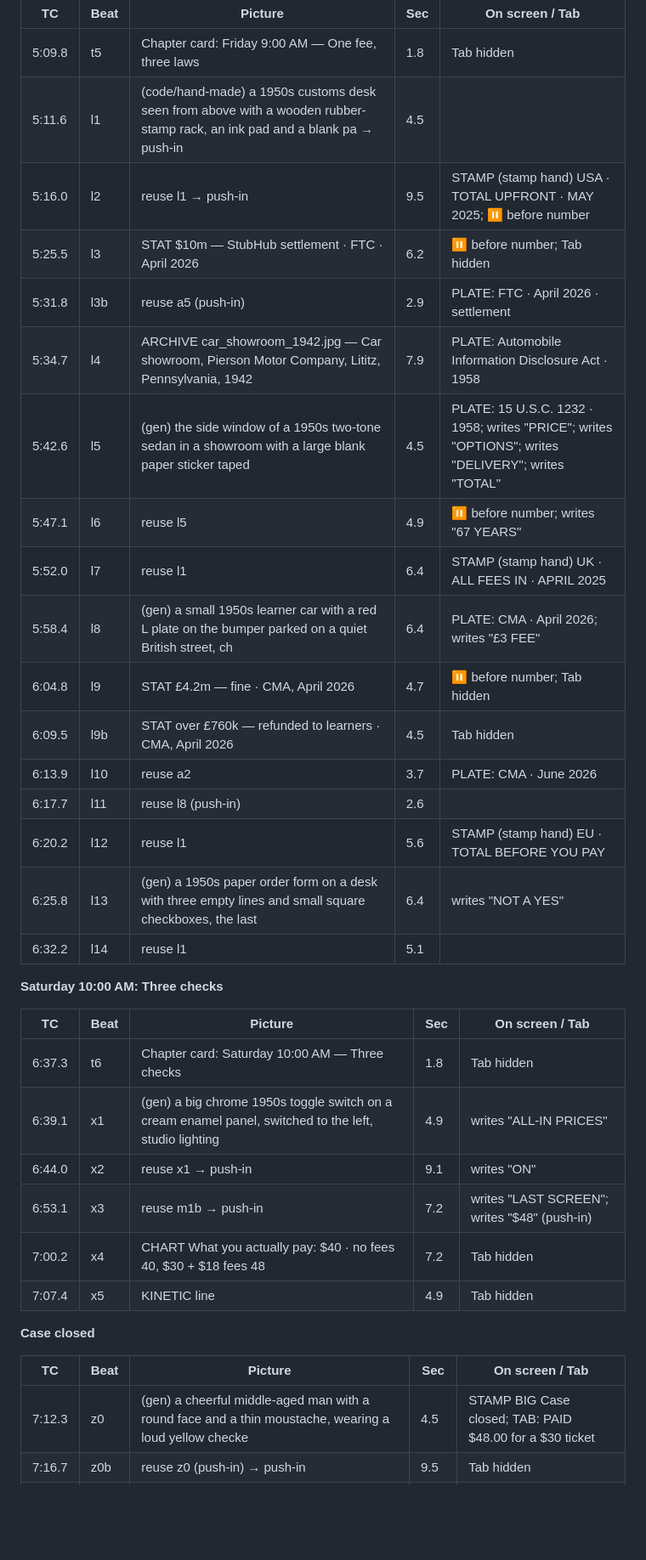
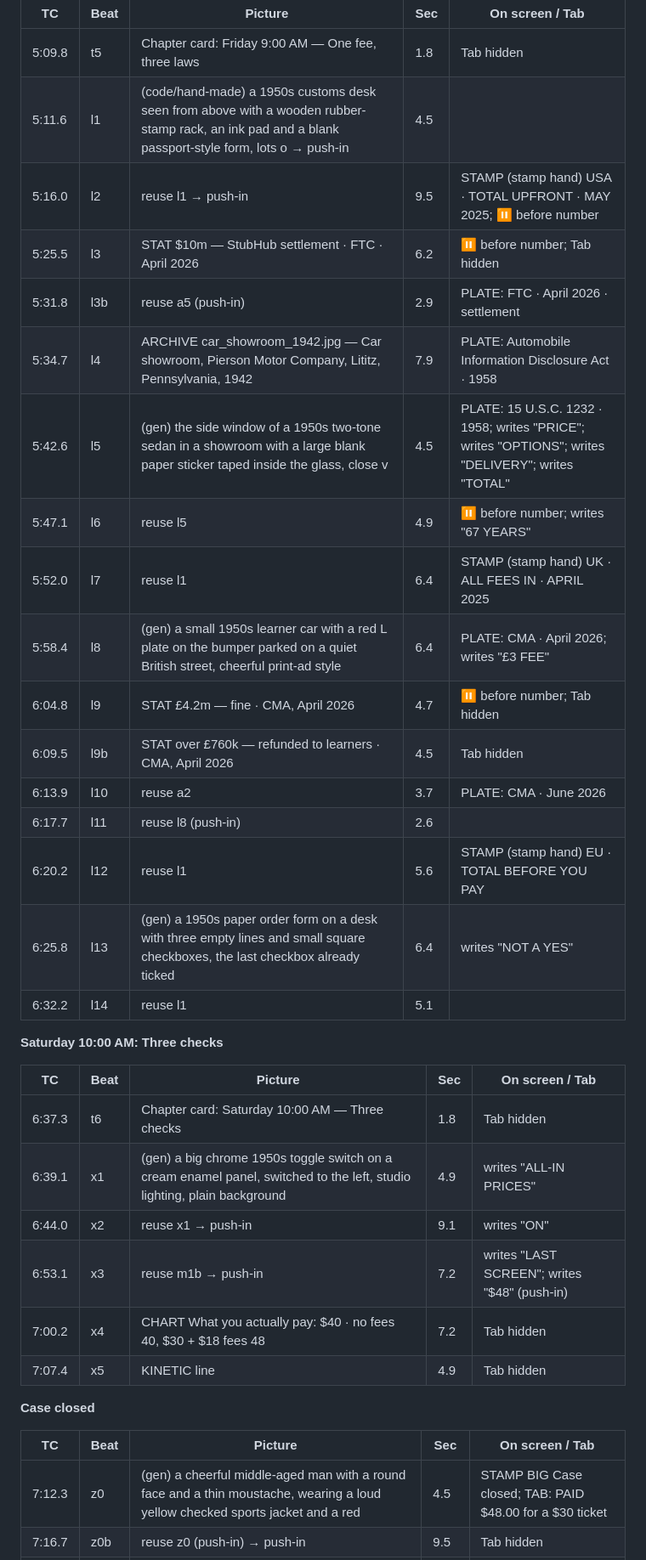
Before and after one commit to silver666djon-netizen/explainer-factory, a Markdown page: episodes/0005-drip-pricing/scene_list.md, the part around one of its changes. Shown at 85% size. Drawn GitHub-style; blank space fills up the shorter version.

Commit message:
Ep.4 scene list: full Larry scene descriptions
Co-Authored-By: Claude Opus 5.5 <noreply@anthropic.com>
Claude-Session: https://claude.ai/code/session_013pWx4qcpXPWropjuHuEZgS

```diff
--- a/episodes/0005-drip-pricing/scene_list.md
+++ b/episodes/0005-drip-pricing/scene_list.md
@@ -128,21 +128,21 @@ The 1958 showroom photo (U.S. News & World Report, loc.gov/item/2023630588) woul
 | TC | Beat | Picture | Sec | On screen / Tab |
 |---|---|---|---|---|
 | 5:09.8 | t5 | Chapter card: Friday 9:00 AM — One fee, three laws | 1.8 | Tab hidden |
-| 5:11.6 | l1 | (code/hand-made) a 1950s customs desk seen from above with a wooden rubber-stamp rack, an ink pad and a blank pa → push-in | 4.5 |  |
+| 5:11.6 | l1 | (code/hand-made) a 1950s customs desk seen from above with a wooden rubber-stamp rack, an ink pad and a blank passport-style form, lots o → push-in | 4.5 |  |
 | 5:16.0 | l2 | reuse l1 → push-in | 9.5 | STAMP (stamp hand) USA · TOTAL UPFRONT · MAY 2025; ⏸ before number |
 | 5:25.5 | l3 | STAT $10m — StubHub settlement · FTC · April 2026 | 6.2 | ⏸ before number; Tab hidden |
 | 5:31.8 | l3b | reuse a5 (push-in) | 2.9 | PLATE: FTC · April 2026 · settlement |
 | 5:34.7 | l4 | ARCHIVE car_showroom_1942.jpg — Car showroom, Pierson Motor Company, Lititz, Pennsylvania, 1942 | 7.9 | PLATE: Automobile Information Disclosure Act · 1958 |
-| 5:42.6 | l5 | (gen) the side window of a 1950s two-tone sedan in a showroom with a large blank paper sticker taped  | 4.5 | PLATE: 15 U.S.C. 1232 · 1958; writes "PRICE"; writes "OPTIONS"; writes "DELIVERY"; writes "TOTAL" |
+| 5:42.6 | l5 | (gen) the side window of a 1950s two-tone sedan in a showroom with a large blank paper sticker taped inside the glass, close v | 4.5 | PLATE: 15 U.S.C. 1232 · 1958; writes "PRICE"; writes "OPTIONS"; writes "DELIVERY"; writes "TOTAL" |
 | 5:47.1 | l6 | reuse l5 | 4.9 | ⏸ before number; writes "67 YEARS" |
 | 5:52.0 | l7 | reuse l1 | 6.4 | STAMP (stamp hand) UK · ALL FEES IN · APRIL 2025 |
-| 5:58.4 | l8 | (gen) a small 1950s learner car with a red L plate on the bumper parked on a quiet British street, ch | 6.4 | PLATE: CMA · April 2026; writes "£3 FEE" |
+| 5:58.4 | l8 | (gen) a small 1950s learner car with a red L plate on the bumper parked on a quiet British street, cheerful print-ad style | 6.4 | PLATE: CMA · April 2026; writes "£3 FEE" |
 | 6:04.8 | l9 | STAT £4.2m — fine · CMA, April 2026 | 4.7 | ⏸ before number; Tab hidden |
 | 6:09.5 | l9b | STAT over £760k — refunded to learners · CMA, April 2026 | 4.5 | Tab hidden |
 | 6:13.9 | l10 | reuse a2 | 3.7 | PLATE: CMA · June 2026 |
 | 6:17.7 | l11 | reuse l8 (push-in) | 2.6 |  |
 | 6:20.2 | l12 | reuse l1 | 5.6 | STAMP (stamp hand) EU · TOTAL BEFORE YOU PAY |
-| 6:25.8 | l13 | (gen) a 1950s paper order form on a desk with three empty lines and small square checkboxes, the last | 6.4 | writes "NOT A YES" |
+| 6:25.8 | l13 | (gen) a 1950s paper order form on a desk with three empty lines and small square checkboxes, the last checkbox already ticked  | 6.4 | writes "NOT A YES" |
 | 6:32.2 | l14 | reuse l1 | 5.1 |  |
 
 **Saturday 10:00 AM: Three checks**
@@ -150,7 +150,7 @@ The 1958 showroom photo (U.S. News & World Report, loc.gov/item/2023630588) woul
 | TC | Beat | Picture | Sec | On screen / Tab |
 |---|---|---|---|---|
 | 6:37.3 | t6 | Chapter card: Saturday 10:00 AM — Three checks | 1.8 | Tab hidden |
-| 6:39.1 | x1 | (gen) a big chrome 1950s toggle switch on a cream enamel panel, switched to the left, studio lighting | 4.9 | writes "ALL-IN PRICES" |
+| 6:39.1 | x1 | (gen) a big chrome 1950s toggle switch on a cream enamel panel, switched to the left, studio lighting, plain background | 4.9 | writes "ALL-IN PRICES" |
 | 6:44.0 | x2 | reuse x1 → push-in | 9.1 | writes "ON" |
 | 6:53.1 | x3 | reuse m1b → push-in | 7.2 | writes "LAST SCREEN"; writes "$48" (push-in) |
 | 7:00.2 | x4 | CHART What you actually pay: $40 · no fees 40, $30 + $18 fees 48 | 7.2 | Tab hidden |
@@ -160,7 +160,7 @@ The 1958 showroom photo (U.S. News & World Report, loc.gov/item/2023630588) woul
 
 | TC | Beat | Picture | Sec | On screen / Tab |
 |---|---|---|---|---|
-| 7:12.3 | z0 | (gen) a cheerful middle-aged man with a round face and a thin moustache, wearing a loud yellow checke | 4.5 | STAMP BIG Case closed; TAB: PAID $48.00 for a $30 ticket |
+| 7:12.3 | z0 | (gen) a cheerful middle-aged man with a round face and a thin moustache, wearing a loud yellow checked sports jacket and a red | 4.5 | STAMP BIG Case closed; TAB: PAID $48.00 for a $30 ticket |
 | 7:16.7 | z0b | reuse z0 (push-in) → push-in | 9.5 | Tab hidden |
 | 7:26.2 | z1 | END SCREEN: CASE CLOSED folder + verdict (2 lines, hand) → NEXT CASE sketch (code-drawn tip tablet) | 7.9 | Tab hidden |
 | 7:34.2 | z4 | … end screen continues | 12.9 | Tab hidden |
```
Also changed, not shown: other parts of episodes/0005-drip-pricing/scene_list.md (+12 -12 lines).
